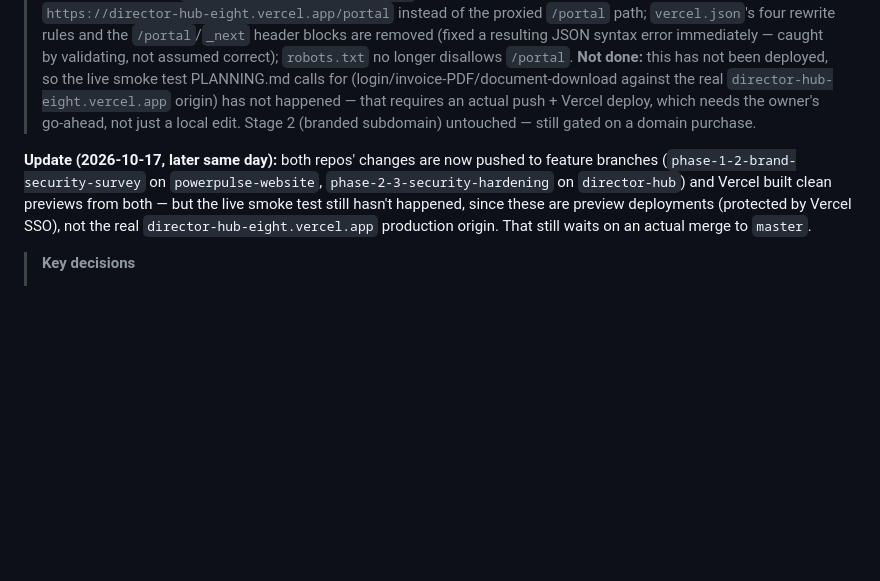
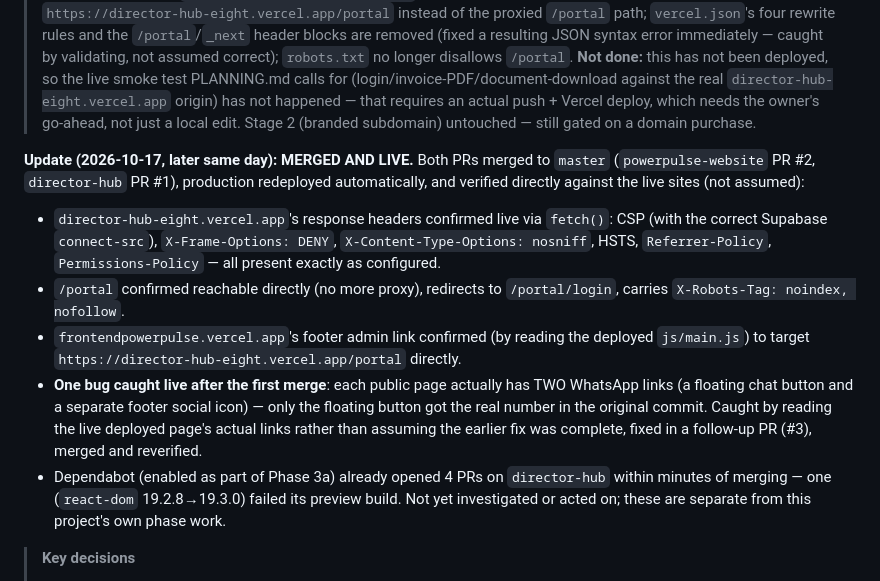
Before and after one commit to Karees1/powerpulse-website, a Markdown page: PLANNING.md, the part around the change. Rendered like a GitHub page; blank space fills up the shorter version.

Commit message:
Record live verification results in PLANNING.md
Both PRs are merged and production-verified directly against the
live sites, not assumed — headers, /portal redirect, and the footer
admin link target were all checked with real requests after deploy.

Co-Authored-By: Claude Sonnet 5 <noreply@anthropic.com>

```diff
--- a/PLANNING.md
+++ b/PLANNING.md
@@ -179,7 +179,12 @@ On the content side, the current survey's weakest fields are exactly the ones th
 
 > **Status (2026-10-17):** Stage 1 is code-complete in both repos, locally, not deployed: `director-hub/next.config.ts` now ships the security headers it had zero of before (`X-Content-Type-Options`, `X-Frame-Options`, `Referrer-Policy`, `Permissions-Policy`, HSTS, and a CSP scoped correctly to allow the ONE real browser-side Supabase call this app makes — `/reset-password`'s client-side `supabase.auth.updateUser()` — verified by reading `src/lib/supabase/client.ts` and confirming no other `"use client"` page imports it, so `connect-src` was not left too permissive or too strict), plus a `/portal/:path*`-scoped `X-Robots-Tag: noindex, nofollow` carried over from the old proxy config. `powerpulse-website/js/main.js`'s footer click handler now points directly at `https://director-hub-eight.vercel.app/portal` instead of the proxied `/portal` path; `vercel.json`'s four rewrite rules and the `/portal`/`_next` header blocks are removed (fixed a resulting JSON syntax error immediately — caught by validating, not assumed correct); `robots.txt` no longer disallows `/portal`. **Not done:** this has not been deployed, so the live smoke test PLANNING.md calls for (login/invoice-PDF/document-download against the real `director-hub-eight.vercel.app` origin) has not happened — that requires an actual push + Vercel deploy, which needs the owner's go-ahead, not just a local edit. Stage 2 (branded subdomain) untouched — still gated on a domain purchase.
 
-**Update (2026-10-17, later same day):** both repos' changes are now pushed to feature branches (`phase-1-2-brand-security-survey` on `powerpulse-website`, `phase-2-3-security-hardening` on `director-hub`) and Vercel built clean previews from both — but the live smoke test still hasn't happened, since these are preview deployments (protected by Vercel SSO), not the real `director-hub-eight.vercel.app` production origin. That still waits on an actual merge to `master`.
+**Update (2026-10-17, later same day): MERGED AND LIVE.** Both PRs merged to `master` (`powerpulse-website` PR #2, `director-hub` PR #1), production redeployed automatically, and verified directly against the live sites (not assumed):
+- `director-hub-eight.vercel.app`'s response headers confirmed live via `fetch()`: CSP (with the correct Supabase `connect-src`), `X-Frame-Options: DENY`, `X-Content-Type-Options: nosniff`, HSTS, `Referrer-Policy`, `Permissions-Policy` — all present exactly as configured.
+- `/portal` confirmed reachable directly (no more proxy), redirects to `/portal/login`, carries `X-Robots-Tag: noindex, nofollow`.
+- `frontendpowerpulse.vercel.app`'s footer admin link confirmed (by reading the deployed `js/main.js`) to target `https://director-hub-eight.vercel.app/portal` directly.
+- **One bug caught live after the first merge**: each public page actually has TWO WhatsApp links (a floating chat button and a separate footer social icon) — only the floating button got the real number in the original commit. Caught by reading the live deployed page's actual links rather than assuming the earlier fix was complete, fixed in a follow-up PR (#3), merged and reverified.
+- Dependabot (enabled as part of Phase 3a) already opened 4 PRs on `director-hub` within minutes of merging — one (`react-dom` 19.2.8→19.3.0) failed its preview build. Not yet investigated or acted on; these are separate from this project's own phase work.
 
 > **Key decisions**
 > - Split this phase into a **Stage 1** (free, immediate, no-domain-needed isolation — remove the shared-origin proxy and point straight at Director Hub's existing `.vercel.app` origin) and a **Stage 2** (branded-subdomain upgrade, gated on a purchased domain). The owner's actual "admin and users don't crash together" goal is met in Stage 1, at zero cost; Stage 2 is a URL/branding and discoverability improvement layered on top, not a prerequisite for the isolation itself.
```
